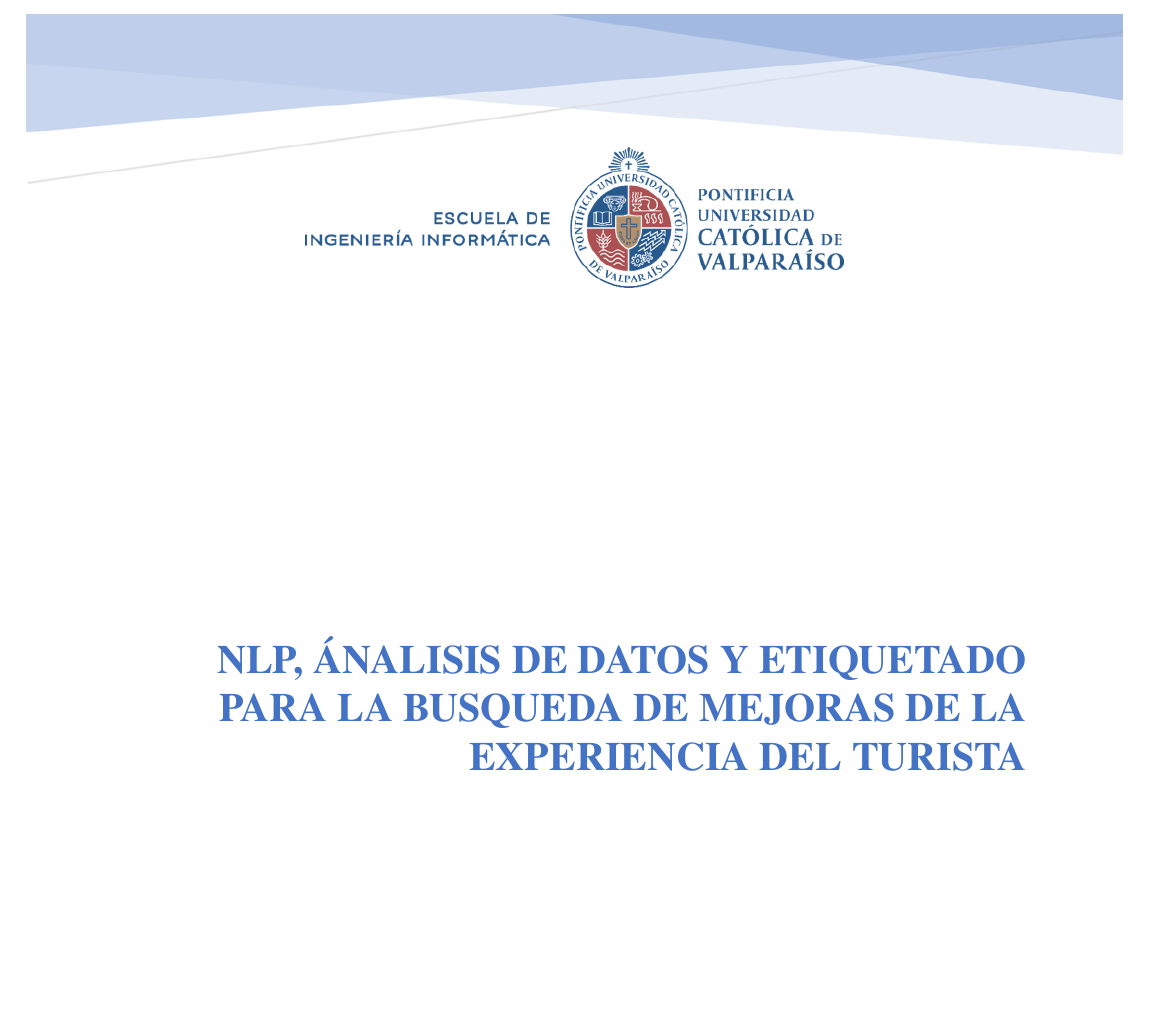
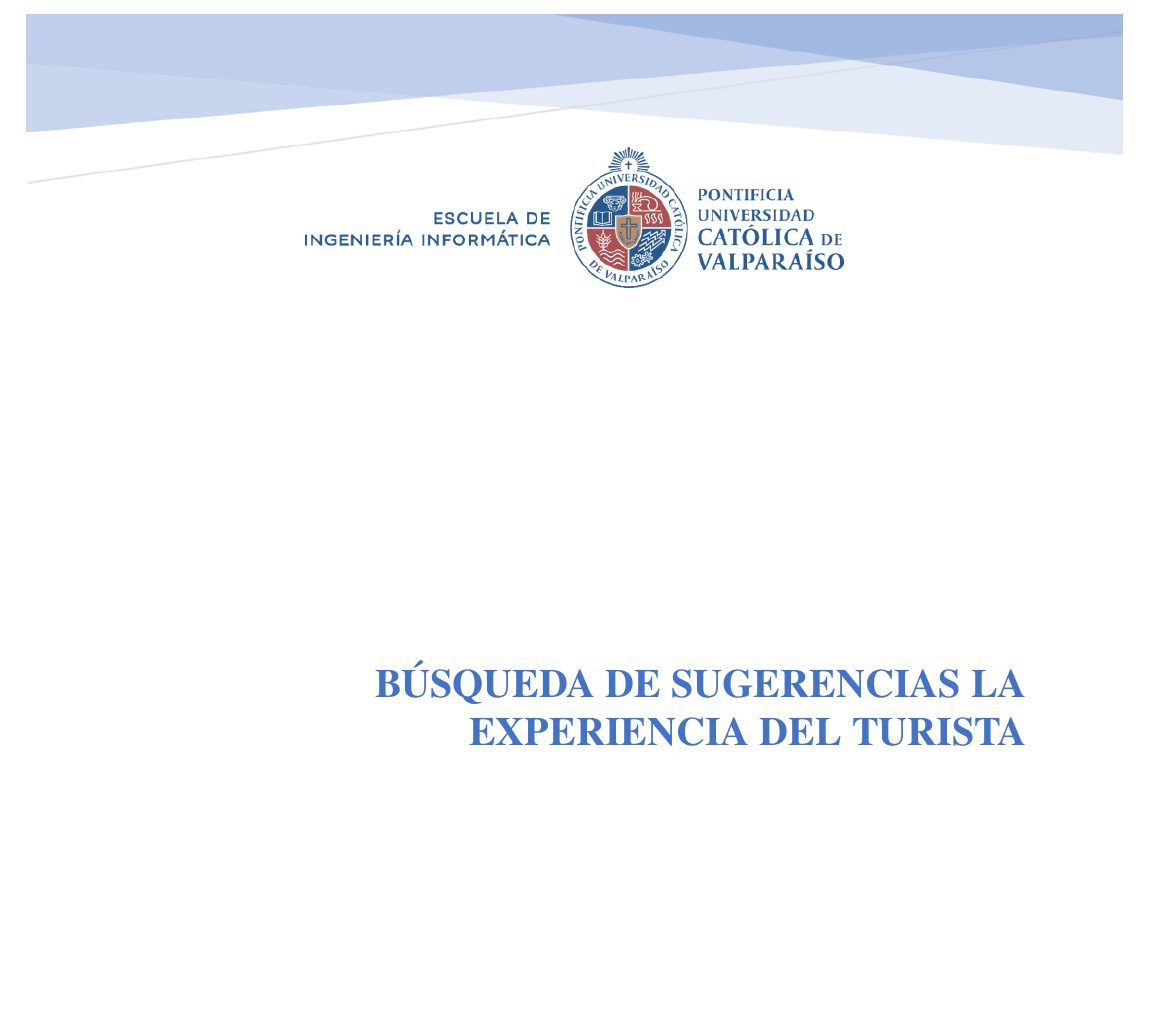
Before and after one commit to Slinking196/Seminario_de_Titulo, a LaTeX thesis (tesis/main.tex, which reads tesis/Portadas/portada_principal.tex): part of page 1 of 16, cut at the place of the change. Compiled offline with pdfLaTeX.

```diff
--- a/tesis/Portadas/portada_principal.tex
+++ b/tesis/Portadas/portada_principal.tex
@@ -1,4 +1,4 @@
-\title{NLP, Ánalisis de datos y etiquetado para la busqueda de mejoras de la Experiencia del Turista\\[0.2cm]}
+\title{Búsqueda de sugerencias  la Experiencia del Turista\\[0.2cm]}
 \author{Profesor Guía: Nicolas Matus\\[0.2cm]Profesor Co-Referente: Cristian Rusu\\[0.2cm]Autores: Matías Bugueño\\[0.2cm] Fabrizzio Mura\\[0.2cm] .}
 \date{Agosto 2025}
 
```
